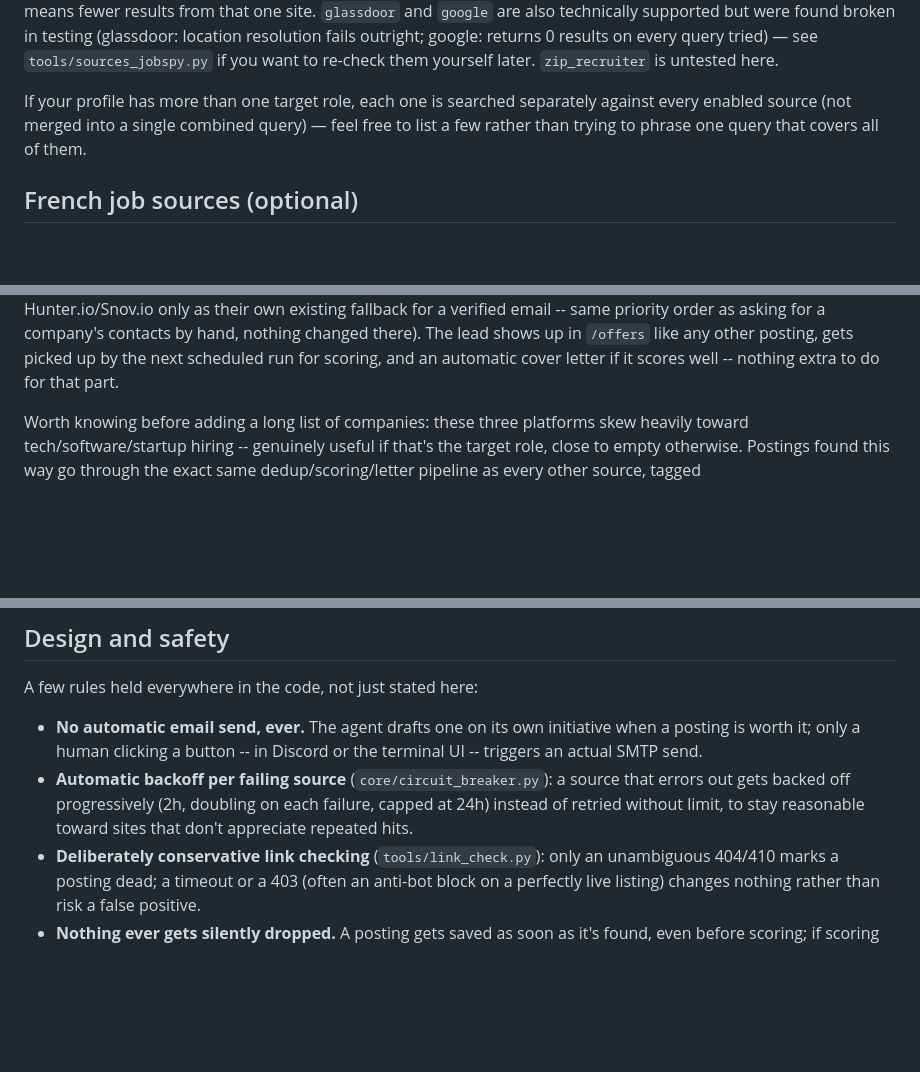
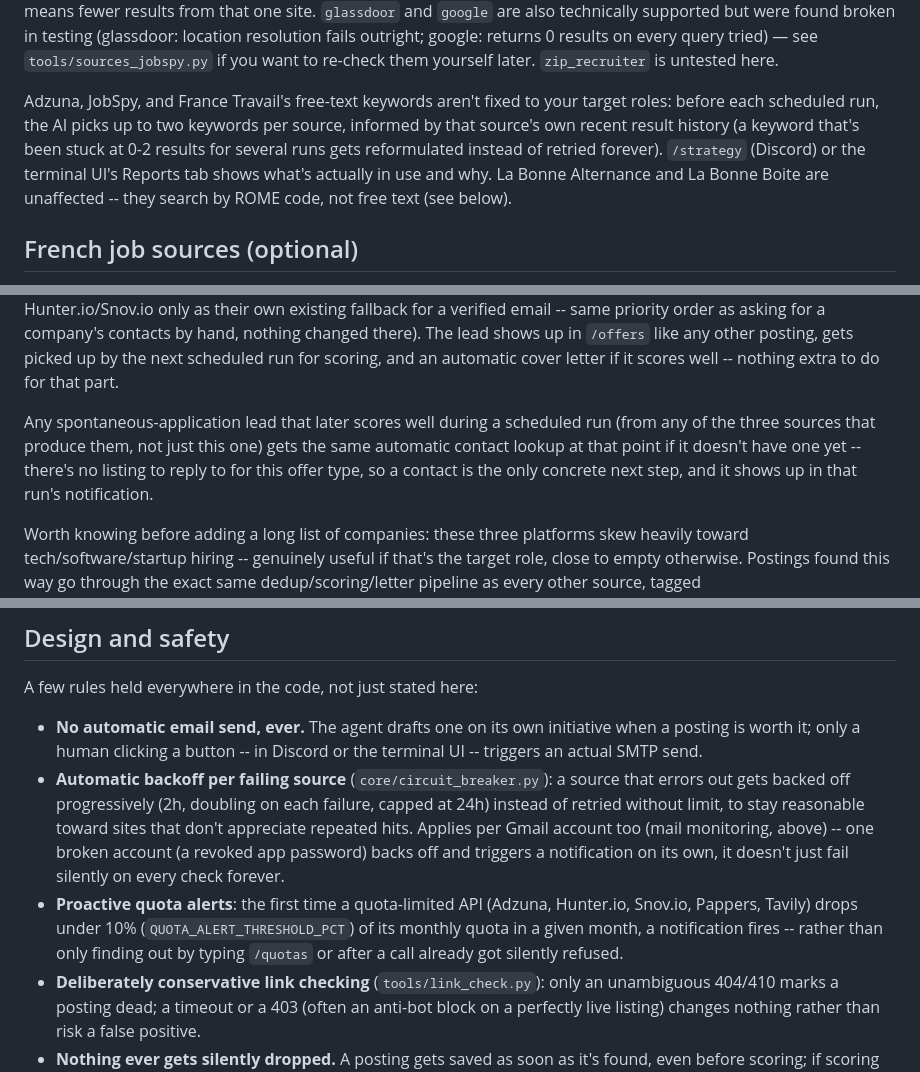
Before and after one commit to Lejusdefruits/hobot, a Markdown page: README.md, 3 parts joined by grey strips. Rendered like a GitHub page; blank space fills up the shorter version.

Commit message:
README: document the adaptive keyword strategy, health check, quota alerts
The previous commit shipped the behavior but only removed a stale line
here -- the new pieces (per-source AI keyword picking, the Pappers health
check before drafting, automatic contact lookup on any well-scored
spontaneous lead, proactive quota alerts, per-account Gmail backoff)
were never actually described.

```diff
--- a/README.md
+++ b/README.md
@@ -397,10 +401,13 @@ broken in testing (glassdoor: location resolution fails outright; google:
 returns 0 results on every query tried) — see `tools/sources_jobspy.py` if
 you want to re-check them yourself later. `zip_recruiter` is untested here.
 
-If your profile has more than one target role, each one is searched
-separately against every enabled source (not merged into a single combined
-query) — feel free to list a few rather than trying to phrase one query that
-covers all of them.
+Adzuna, JobSpy, and France Travail's free-text keywords aren't fixed to your
+target roles: before each scheduled run, the AI picks up to two keywords per
+source, informed by that source's own recent result history (a keyword that's
+been stuck at 0-2 results for several runs gets reformulated instead of
+retried forever). `/strategy` (Discord) or the terminal UI's Reports tab
+shows what's actually in use and why. La Bonne Alternance and La Bonne Boite
+are unaffected -- they search by ROME code, not free text (see below).
 
 ## French job sources (optional)
 
@@ -477,6 +484,12 @@ for a company's contacts by hand, nothing changed there). The lead shows up
 in `/offers` like any other posting, gets picked up by the next scheduled
 run for scoring, and an automatic cover letter if it scores well -- nothing
 extra to do for that part.
+
+Any spontaneous-application lead that later scores well during a scheduled
+run (from any of the three sources that produce them, not just this one)
+gets the same automatic contact lookup at that point if it doesn't have one
+yet -- there's no listing to reply to for this offer type, so a contact is
+the only concrete next step, and it shows up in that run's notification.
 
 Worth knowing before adding a long list of companies: these three platforms
 skew heavily toward tech/software/startup hiring -- genuinely useful if
@@ -942,7 +955,15 @@ A few rules held everywhere in the code, not just stated here:
 - **Automatic backoff per failing source** (`core/circuit_breaker.py`): a
   source that errors out gets backed off progressively (2h, doubling on each
   failure, capped at 24h) instead of retried without limit, to stay
-  reasonable toward sites that don't appreciate repeated hits.
+  reasonable toward sites that don't appreciate repeated hits. Applies per
+  Gmail account too (mail monitoring, above) -- one broken account (a
+  revoked app password) backs off and triggers a notification on its own,
+  it doesn't just fail silently on every check forever.
+- **Proactive quota alerts**: the first time a quota-limited API (Adzuna,
+  Hunter.io, Snov.io, Pappers, Tavily) drops under 10%
+  (`QUOTA_ALERT_THRESHOLD_PCT`) of its monthly quota in a given month, a
+  notification fires -- rather than only finding out by typing `/quotas` or
+  after a call already got silently refused.
 - **Deliberately conservative link checking** (`tools/link_check.py`): only
   an unambiguous 404/410 marks a posting dead; a timeout or a 403 (often an
   anti-bot block on a perfectly live listing) changes nothing rather than
```
Also changed, not shown: other parts of README.md (+4 -0 lines).
